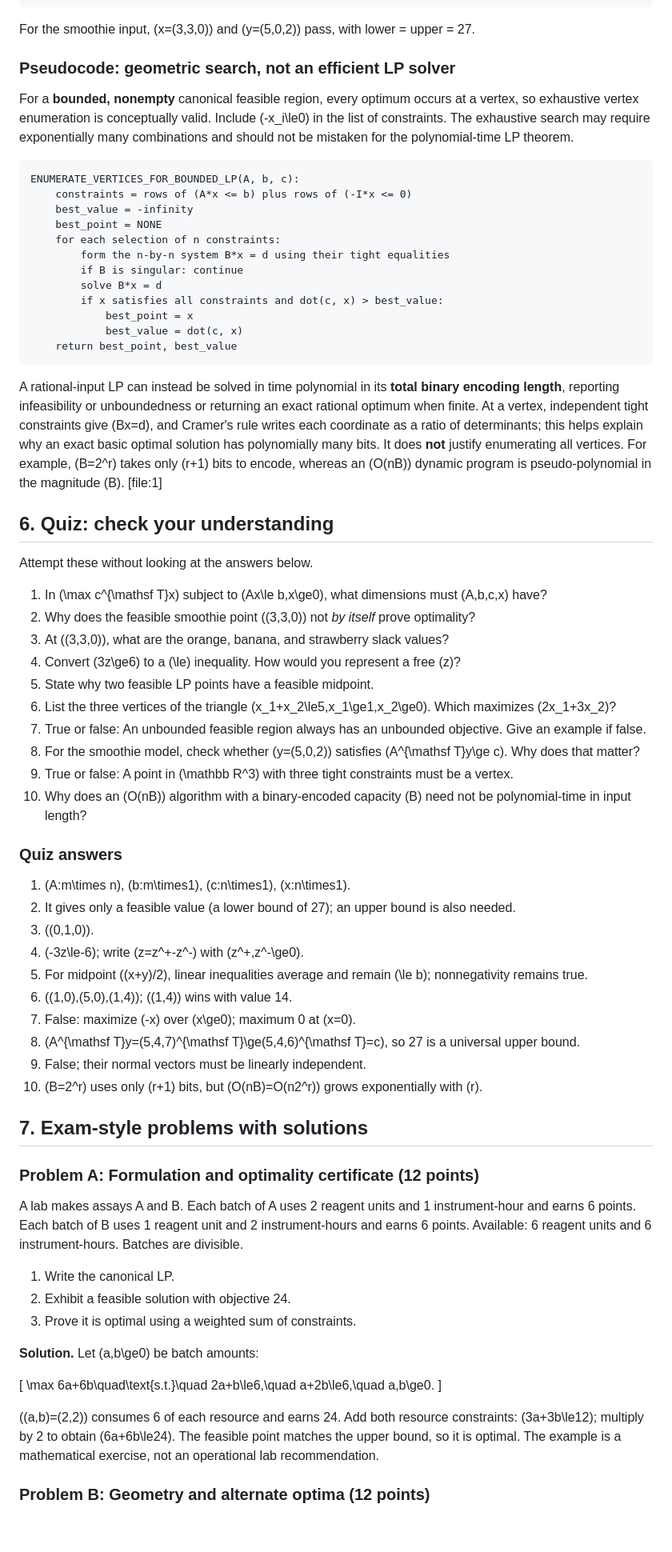
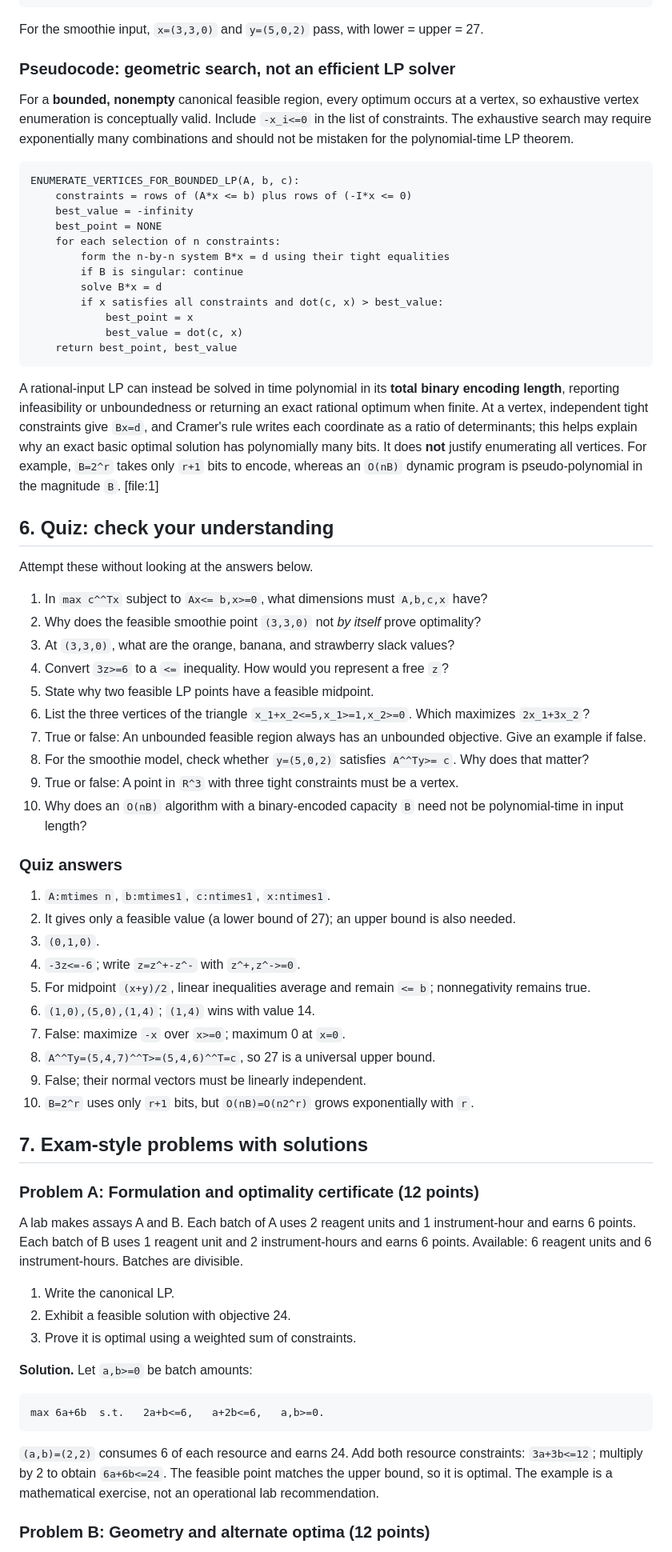
Before and after one commit to iftekhar-hc/algorithms-gt, a Markdown page: Lectures/Lecture_9_Guide_GPT.md, the part around one of its changes. Shown at 80% size. GitHub-like rendering; blank space fills up the shorter version.

````diff
--- a/Lectures/Lecture_9_Guide_GPT.md
+++ b/Lectures/Lecture_9_Guide_GPT.md
@@ -204,11 +204,11 @@ VERIFY_MAX_LP_CERTIFICATE(A, b, c, x, y):
     return "valid lower and upper bounds, but no optimality proof yet"
 ```
 
-For the smoothie input, \(x=(3,3,0)\) and \(y=(5,0,2)\) pass, with lower = upper = 27.
+For the smoothie input, `x=(3,3,0)` and `y=(5,0,2)` pass, with lower = upper = 27.
 
 ### Pseudocode: geometric search, not an efficient LP solver
 
-For a **bounded, nonempty** canonical feasible region, every optimum occurs at a vertex, so exhaustive vertex enumeration is conceptually valid. Include \(-x_i\le0\) in the list of constraints. The exhaustive search may require exponentially many combinations and should not be mistaken for the polynomial-time LP theorem.
+For a **bounded, nonempty** canonical feasible region, every optimum occurs at a vertex, so exhaustive vertex enumeration is conceptually valid. Include `-x_i<=0` in the list of constraints. The exhaustive search may require exponentially many combinations and should not be mistaken for the polynomial-time LP theorem.
 
 ```text
 ENUMERATE_VERTICES_FOR_BOUNDED_LP(A, b, c):
@@ -225,35 +225,35 @@ ENUMERATE_VERTICES_FOR_BOUNDED_LP(A, b, c):
     return best_point, best_value
 ```
 
-A rational-input LP can instead be solved in time polynomial in its **total binary encoding length**, reporting infeasibility or unboundedness or returning an exact rational optimum when finite. At a vertex, independent tight constraints give \(Bx=d\), and Cramer's rule writes each coordinate as a ratio of determinants; this helps explain why an exact basic optimal solution has polynomially many bits. It does **not** justify enumerating all vertices. For example, \(B=2^r\) takes only \(r+1\) bits to encode, whereas an \(O(nB)\) dynamic program is pseudo-polynomial in the magnitude \(B\). [file:1]
+A rational-input LP can instead be solved in time polynomial in its **total binary encoding length**, reporting infeasibility or unboundedness or returning an exact rational optimum when finite. At a vertex, independent tight constraints give `Bx=d`, and Cramer's rule writes each coordinate as a ratio of determinants; this helps explain why an exact basic optimal solution has polynomially many bits. It does **not** justify enumerating all vertices. For example, `B=2^r` takes only `r+1` bits to encode, whereas an `O(nB)` dynamic program is pseudo-polynomial in the magnitude `B`. [file:1]
 
 ## 6. Quiz: check your understanding
 
 Attempt these without looking at the answers below.
 
-1. In \(\max c^{\mathsf T}x\) subject to \(Ax\le b,x\ge0\), what dimensions must \(A,b,c,x\) have?
-2. Why does the feasible smoothie point \((3,3,0)\) not *by itself* prove optimality?
-3. At \((3,3,0)\), what are the orange, banana, and strawberry slack values?
-4. Convert \(3z\ge6\) to a \(\le\) inequality. How would you represent a free \(z\)?
+1. In `max c^^Tx` subject to `Ax<= b,x>=0`, what dimensions must `A,b,c,x` have?
+2. Why does the feasible smoothie point `(3,3,0)` not *by itself* prove optimality?
+3. At `(3,3,0)`, what are the orange, banana, and strawberry slack values?
+4. Convert `3z>=6` to a `<=` inequality. How would you represent a free `z`?
 5. State why two feasible LP points have a feasible midpoint.
-6. List the three vertices of the triangle \(x_1+x_2\le5,x_1\ge1,x_2\ge0\). Which maximizes \(2x_1+3x_2\)?
+6. List the three vertices of the triangle `x_1+x_2<=5,x_1>=1,x_2>=0`. Which maximizes `2x_1+3x_2`?
 7. True or false: An unbounded feasible region always has an unbounded objective. Give an example if false.
-8. For the smoothie model, check whether \(y=(5,0,2)\) satisfies \(A^{\mathsf T}y\ge c\). Why does that matter?
-9. True or false: A point in \(\mathbb R^3\) with three tight constraints must be a vertex.
-10. Why does an \(O(nB)\) algorithm with a binary-encoded capacity \(B\) need not be polynomial-time in input length?
+8. For the smoothie model, check whether `y=(5,0,2)` satisfies `A^^Ty>= c`. Why does that matter?
+9. True or false: A point in `R^3` with three tight constraints must be a vertex.
+10. Why does an `O(nB)` algorithm with a binary-encoded capacity `B` need not be polynomial-time in input length?
 
 ### Quiz answers
 
-1. \(A:m\times n\), \(b:m\times1\), \(c:n\times1\), \(x:n\times1\).
+1. `A:mtimes n`, `b:mtimes1`, `c:ntimes1`, `x:ntimes1`.
 2. It gives only a feasible value (a lower bound of 27); an upper bound is also needed.
-3. \((0,1,0)\).
-4. \(-3z\le-6\); write \(z=z^+-z^-\) with \(z^+,z^-\ge0\).
-5. For midpoint \((x+y)/2\), linear inequalities average and remain \(\le b\); nonnegativity remains true.
-6. \((1,0),(5,0),(1,4)\); \((1,4)\) wins with value 14.
-7. False: maximize \(-x\) over \(x\ge0\); maximum 0 at \(x=0\).
-8. \(A^{\mathsf T}y=(5,4,7)^{\mathsf T}\ge(5,4,6)^{\mathsf T}=c\), so 27 is a universal upper bound.
+3. `(0,1,0)`.
+4. `-3z<=-6`; write `z=z^+-z^-` with `z^+,z^->=0`.
+5. For midpoint `(x+y)/2`, linear inequalities average and remain `<= b`; nonnegativity remains true.
+6. `(1,0),(5,0),(1,4)`; `(1,4)` wins with value 14.
+7. False: maximize `-x` over `x>=0`; maximum 0 at `x=0`.
+8. `A^^Ty=(5,4,7)^^T>=(5,4,6)^^T=c`, so 27 is a universal upper bound.
 9. False; their normal vectors must be linearly independent.
-10. \(B=2^r\) uses only \(r+1\) bits, but \(O(nB)=O(n2^r)\) grows exponentially with \(r\).
+10. `B=2^r` uses only `r+1` bits, but `O(nB)=O(n2^r)` grows exponentially with `r`.
 
 ## 7. Exam-style problems with solutions
 
@@ -265,13 +265,13 @@ A lab makes assays A and B. Each batch of A uses 2 reagent units and 1 instrumen
 2. Exhibit a feasible solution with objective 24.
 3. Prove it is optimal using a weighted sum of constraints.
 
-**Solution.** Let \(a,b\ge0\) be batch amounts:
+**Solution.** Let `a,b>=0` be batch amounts:
 
-\[
-\max 6a+6b\quad\text{s.t.}\quad 2a+b\le6,\quad a+2b\le6,\quad a,b\ge0.
-\]
+```text
+max 6a+6b  s.t.   2a+b<=6,   a+2b<=6,   a,b>=0.
+```
 
-\((a,b)=(2,2)\) consumes 6 of each resource and earns 24. Add both resource constraints: \(3a+3b\le12\); multiply by 2 to obtain \(6a+6b\le24\). The feasible point matches the upper bound, so it is optimal. The example is a mathematical exercise, not an operational lab recommendation.
+`(a,b)=(2,2)` consumes 6 of each resource and earns 24. Add both resource constraints: `3a+3b<=12`; multiply by 2 to obtain `6a+6b<=24`. The feasible point matches the upper bound, so it is optimal. The example is a mathematical exercise, not an operational lab recommendation.
 
 ### Problem B: Geometry and alternate optima (12 points)
 
````
Also changed, not shown: other parts of Lectures/Lecture_9_Guide_GPT.md (+88 -88 lines).
